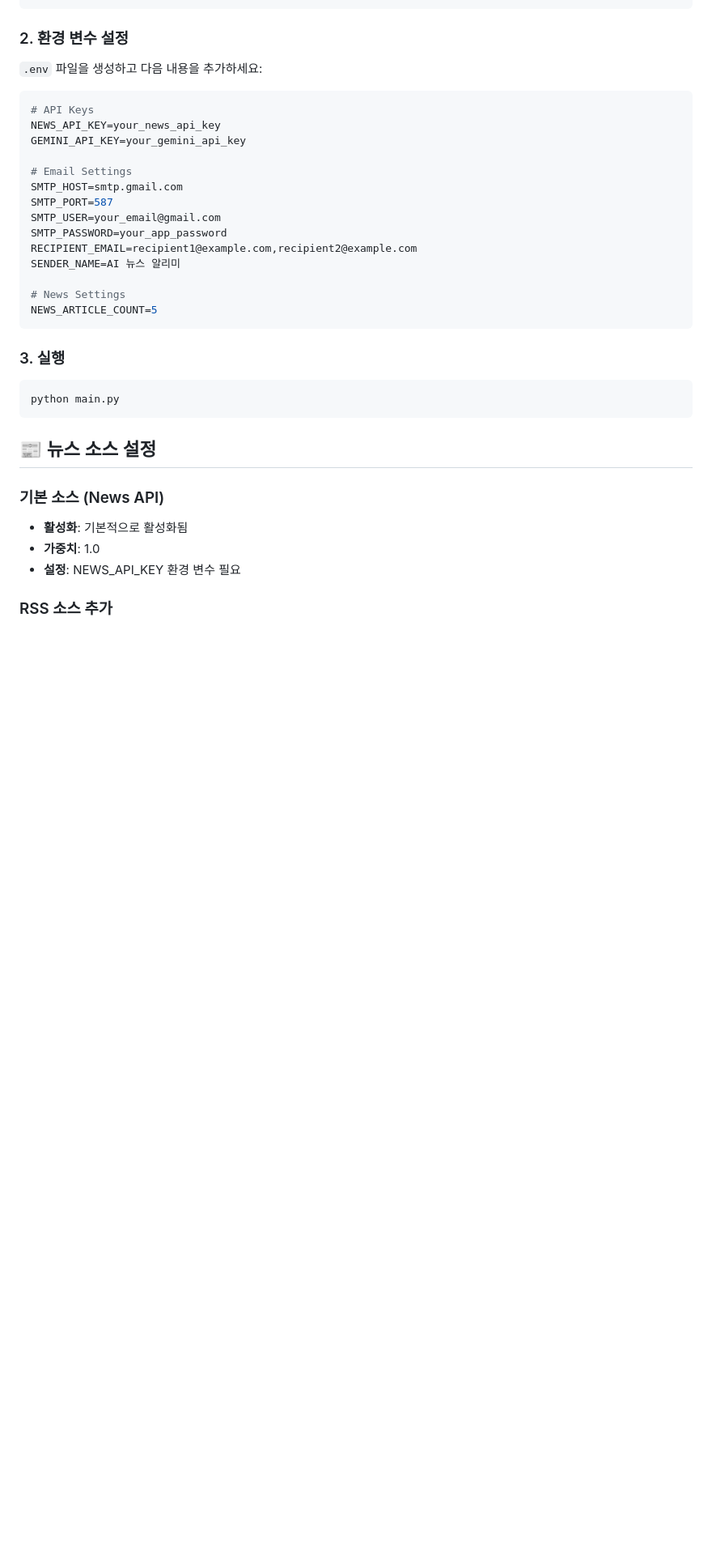
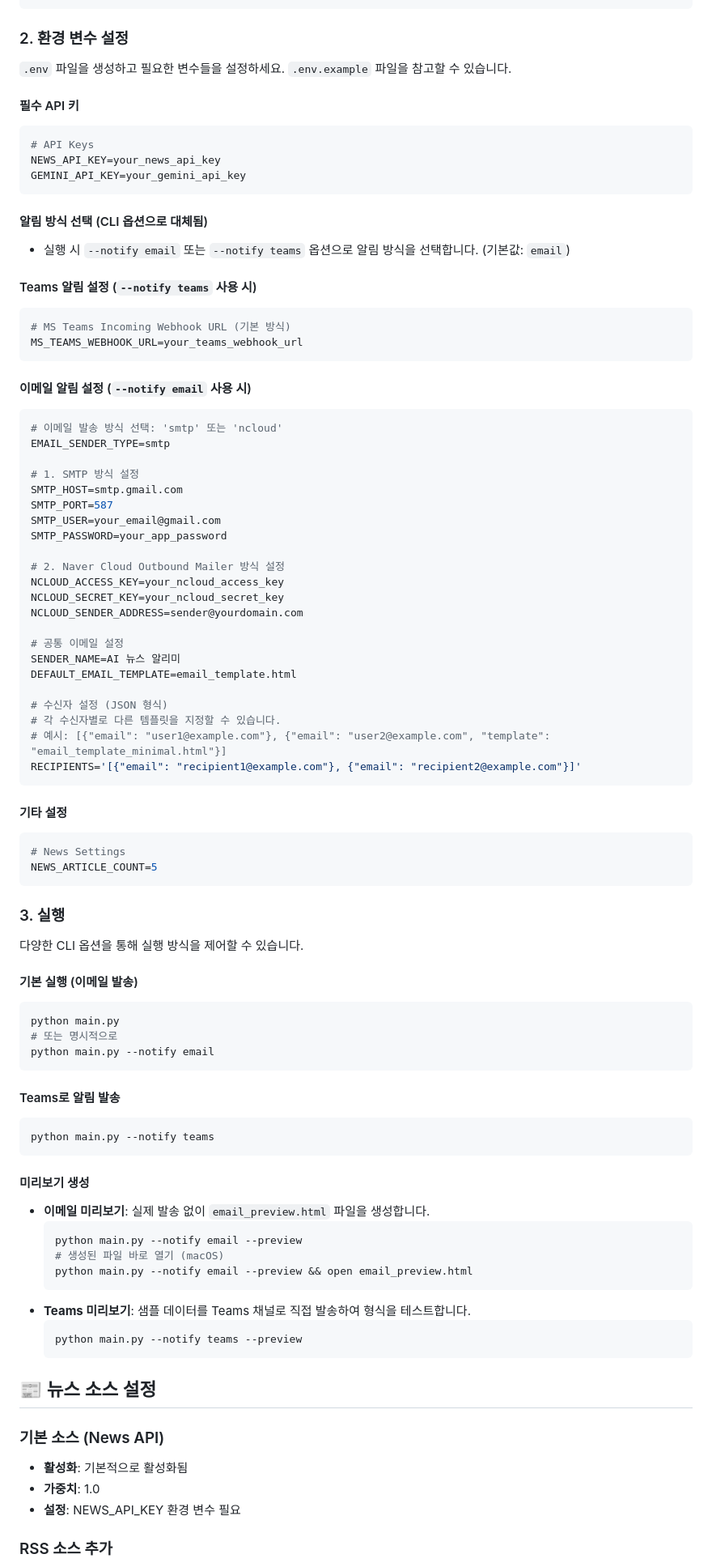
Before and after one commit to yhbyun/ai-news-feeder, a Markdown page: README.md, the part around the change. Shown at 81% size. GitHub-like rendering; blank space fills up the shorter version.

Commit message:
docs: update README with latest configuration and execution details
Updates the "환경 변수 설정" and "실행" sections in README.md to reflect
the latest features, including:
- MS Teams notification options (webhook and Graph API).
- JSON-based RECIPIENTS format with per-recipient template overrides.
- EMAIL_SENDER_TYPE for choosing between SMTP and Naver Cloud Mailer.
- New CLI options (--notify, --teams-method, --preview) for execution.

This ensures the documentation is up-to-date with the application's
current capabilities.

````diff
--- a/README.md
+++ b/README.md
@@ -26,30 +26,83 @@ pip install -r requirements.txt
 
 ### 2. 환경 변수 설정
 
-`.env` 파일을 생성하고 다음 내용을 추가하세요:
+`.env` 파일을 생성하고 필요한 변수들을 설정하세요. `.env.example` 파일을 참고할 수 있습니다.
 
+#### 필수 API 키
 ```env
 # API Keys
 NEWS_API_KEY=your_news_api_key
 GEMINI_API_KEY=your_gemini_api_key
+```
 
-# Email Settings
+#### 알림 방식 선택 (CLI 옵션으로 대체됨)
+- 실행 시 `--notify email` 또는 `--notify teams` 옵션으로 알림 방식을 선택합니다. (기본값: `email`)
+
+#### Teams 알림 설정 (`--notify teams` 사용 시)
+```env
+# MS Teams Incoming Webhook URL (기본 방식)
+MS_TEAMS_WEBHOOK_URL=your_teams_webhook_url
+```
+
+#### 이메일 알림 설정 (`--notify email` 사용 시)
+```env
+# 이메일 발송 방식 선택: 'smtp' 또는 'ncloud'
+EMAIL_SENDER_TYPE=smtp
+
+# 1. SMTP 방식 설정
 SMTP_HOST=smtp.gmail.com
 SMTP_PORT=587
 SMTP_USER=your_email@gmail.com
 SMTP_PASSWORD=your_app_password
-RECIPIENT_EMAIL=recipient1@example.com,recipient2@example.com
+
+# 2. Naver Cloud Outbound Mailer 방식 설정
+NCLOUD_ACCESS_KEY=your_ncloud_access_key
+NCLOUD_SECRET_KEY=your_ncloud_secret_key
+NCLOUD_SENDER_ADDRESS=sender@yourdomain.com
+
+# 공통 이메일 설정
 SENDER_NAME=AI 뉴스 알리미
+DEFAULT_EMAIL_TEMPLATE=email_template.html
 
+# 수신자 설정 (JSON 형식)
+# 각 수신자별로 다른 템플릿을 지정할 수 있습니다.
+# 예시: [{"email": "user1@example.com"}, {"email": "user2@example.com", "template": "email_template_minimal.html"}]
+RECIPIENTS='[{"email": "recipient1@example.com"}, {"email": "recipient2@example.com"}]'
+```
+
+#### 기타 설정
+```env
 # News Settings
 NEWS_ARTICLE_COUNT=5
 ```
 
 ### 3. 실행
 
+다양한 CLI 옵션을 통해 실행 방식을 제어할 수 있습니다.
+
+#### 기본 실행 (이메일 발송)
 ```bash
 python main.py
+# 또는 명시적으로
+python main.py --notify email
 ```
+
+#### Teams로 알림 발송
+```bash
+python main.py --notify teams
+```
+
+#### 미리보기 생성
+- **이메일 미리보기**: 실제 발송 없이 `email_preview.html` 파일을 생성합니다.
+  ```bash
+  python main.py --notify email --preview
+  # 생성된 파일 바로 열기 (macOS)
+  python main.py --notify email --preview && open email_preview.html
+  ```
+- **Teams 미리보기**: 샘플 데이터를 Teams 채널로 직접 발송하여 형식을 테스트합니다.
+  ```bash
+  python main.py --notify teams --preview
+  ```
 
 ## 📰 뉴스 소스 설정
 
````
